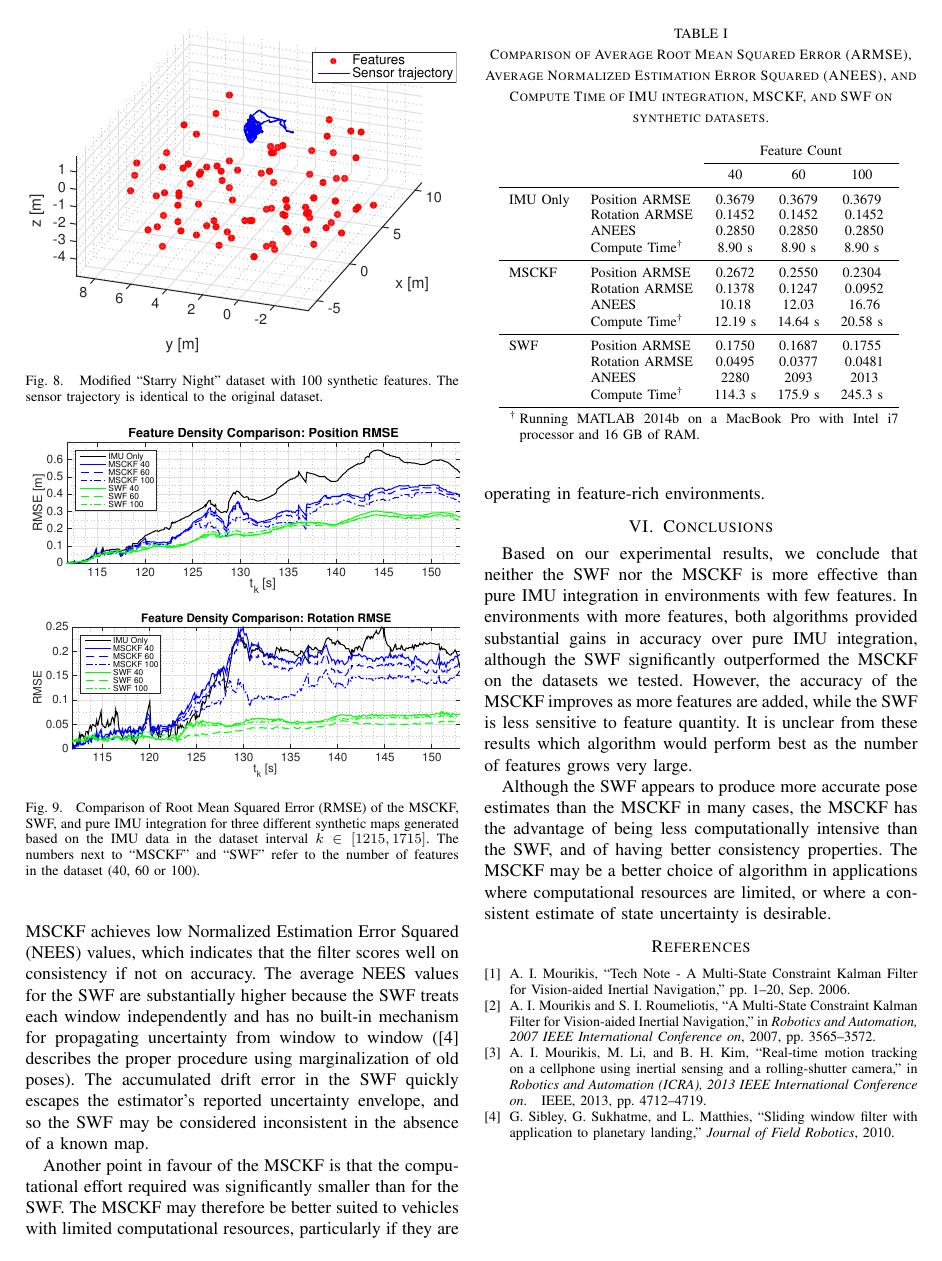
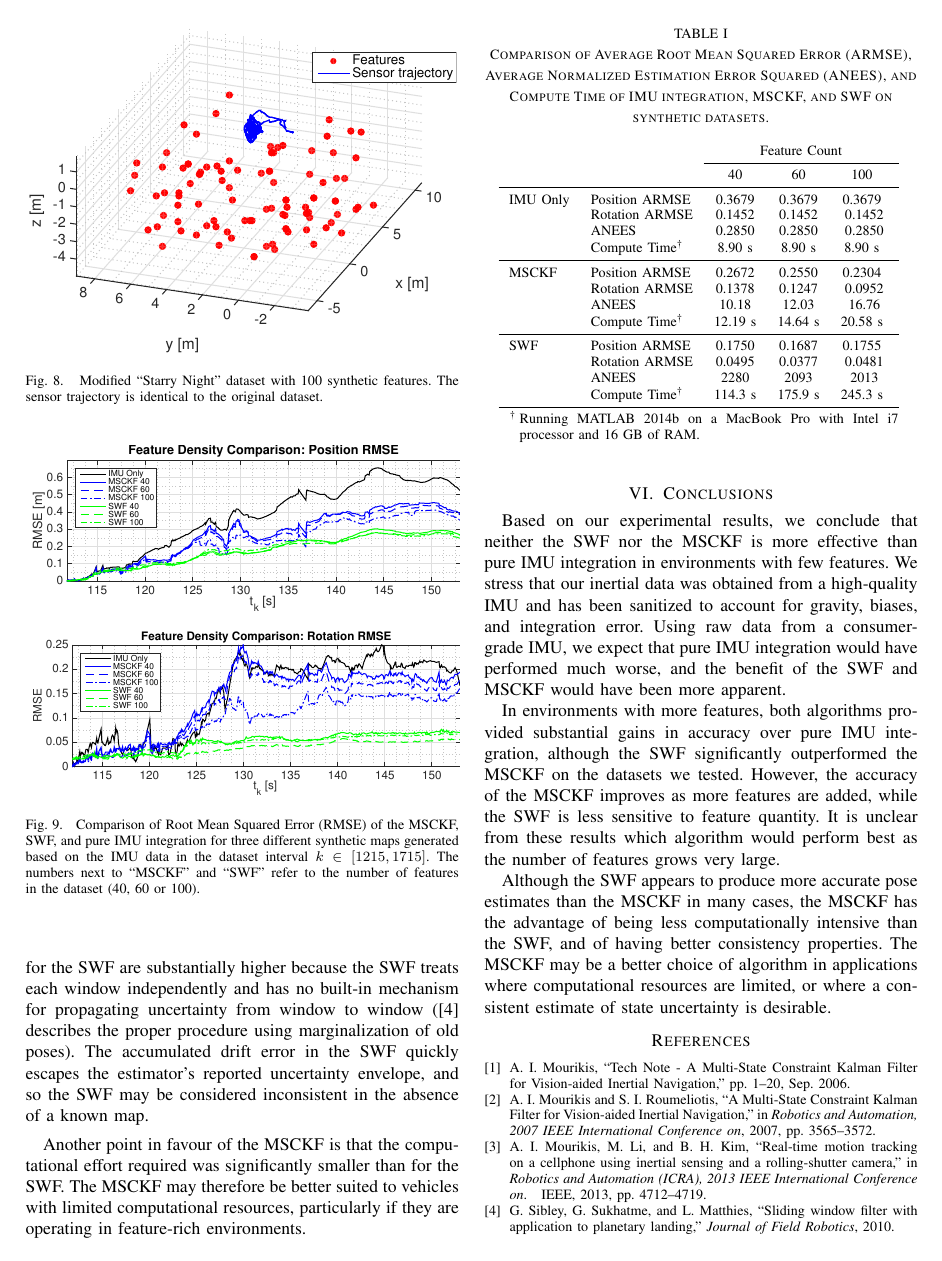
Before and after one commit to valentinp/aer1513project, a LaTeX paper (Report/project_report.tex): page 8 of 8. Compiled offline with pdfLaTeX.

Commit message:
More conclusionery

```diff
--- a/Report/project_report.tex
+++ b/Report/project_report.tex
@@ -684,13 +682,15 @@ The MSCKF may therefore be better suited to vehicles with limited computational
 %%%%%%%%%%%%%%%%%%%%%%%%%%%%%%%%%%%%%%%%%%%%%%%%%%%%%%%%%%%%%%%%%%%%%%%%%%%%%%%%
 \section{Conclusions} \label{sec:conclusions}
 Based on our experimental results, we conclude that neither the SWF nor the MSCKF is more effective than pure IMU integration in environments with few features.
+We stress that our inertial data was obtained from a high-quality IMU and has been sanitized to account for gravity, biases, and integration error.
+Using raw data from a consumer-grade IMU, we expect that pure IMU integration would have performed much worse, and the benefit of the SWF and MSCKF would have been more apparent.
+
 In environments with more features, both algorithms provided substantial gains in accuracy over pure IMU integration, although the SWF significantly outperformed the MSCKF on the datasets we tested.
 However, the accuracy of the MSCKF improves as more features are added, while the SWF is less sensitive to feature quantity.
 It is unclear from these results which algorithm would perform best as the number of features grows very large.
 
 Although the SWF appears to produce more accurate pose estimates than the MSCKF in many cases, the MSCKF has the advantage of being less computationally intensive than the SWF, and of having better consistency properties.
 The MSCKF may be a better choice of algorithm in applications where computational resources are limited, or where a consistent estimate of state uncertainty is desirable.
-
 
 %%%%%%%%%%%%%%%%%%%%%%%%%%%%%%%%%%%%%%%%%%%%%%%%%%%%%%%%%%%%%%%%%%%%%%%%%%%%%%%%
 %%%%%%%%%%%%%%%%%%%%%%%%%%%%%%%%%%%%%%%%%%%%%%%%%%%%%%%%%%%%%%%%%%%%%%%%%%%%%%%%
```
Also changed, not shown: Report/project_report.tex (2 more changed lines), 1 other file.
